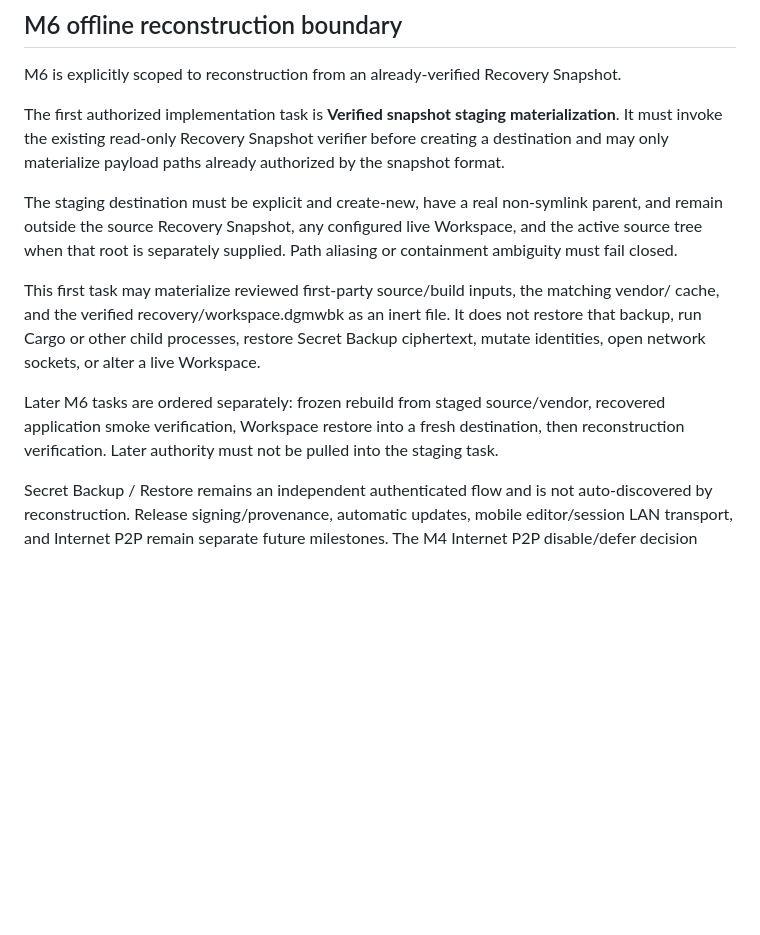
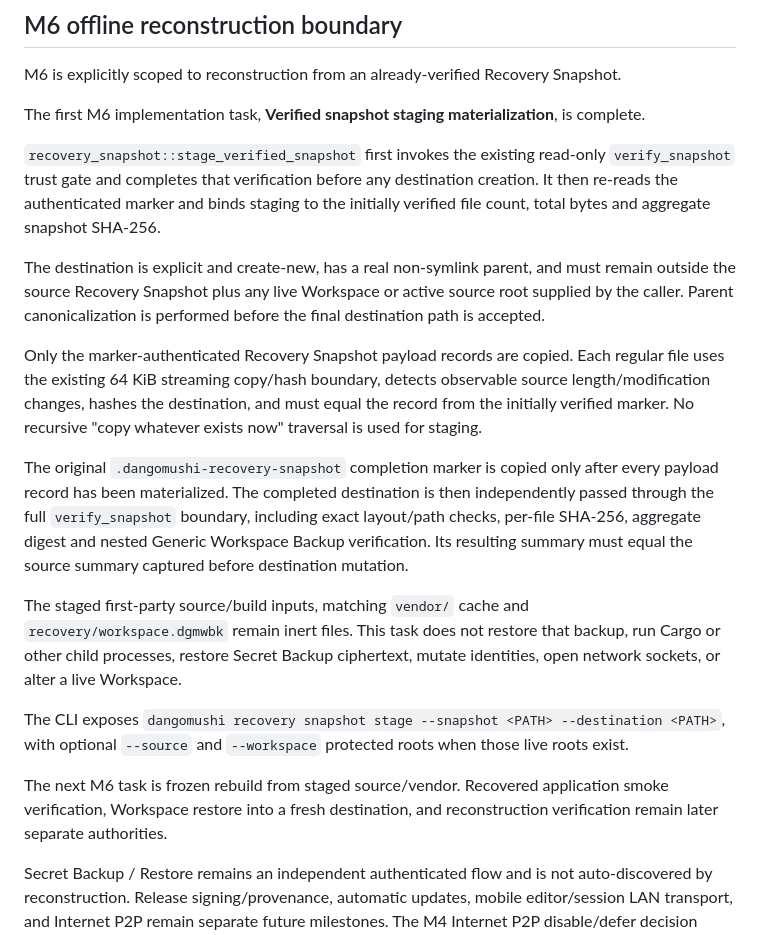
Before and after one commit to E20C1/dangomushi-usb, a Markdown page: docs/ARCHITECTURE.md, the part around the change. GitHub-like rendering; blank space fills up the shorter version.

Commit message:
docs: define verified snapshot staging architecture

```diff
--- a/docs/ARCHITECTURE.md
+++ b/docs/ARCHITECTURE.md
@@ -620,13 +620,21 @@ M5 Offline continuity is complete.
 
 M6 is explicitly scoped to reconstruction from an already-verified Recovery Snapshot.
 
-The first authorized implementation task is **Verified snapshot staging materialization**. It must invoke the existing read-only Recovery Snapshot verifier before creating a destination and may only materialize payload paths already authorized by the snapshot format.
+The first M6 implementation task, **Verified snapshot staging materialization**, is complete.
 
-The staging destination must be explicit and create-new, have a real non-symlink parent, and remain outside the source Recovery Snapshot, any configured live Workspace, and the active source tree when that root is separately supplied. Path aliasing or containment ambiguity must fail closed.
+`recovery_snapshot::stage_verified_snapshot` first invokes the existing read-only `verify_snapshot` trust gate and completes that verification before any destination creation. It then re-reads the authenticated marker and binds staging to the initially verified file count, total bytes and aggregate snapshot SHA-256.
 
-This first task may materialize reviewed first-party source/build inputs, the matching vendor/ cache, and the verified recovery/workspace.dgmwbk as an inert file. It does not restore that backup, run Cargo or other child processes, restore Secret Backup ciphertext, mutate identities, open network sockets, or alter a live Workspace.
+The destination is explicit and create-new, has a real non-symlink parent, and must remain outside the source Recovery Snapshot plus any live Workspace or active source root supplied by the caller. Parent canonicalization is performed before the final destination path is accepted.
 
-Later M6 tasks are ordered separately: frozen rebuild from staged source/vendor, recovered application smoke verification, Workspace restore into a fresh destination, then reconstruction verification. Later authority must not be pulled into the staging task.
+Only the marker-authenticated Recovery Snapshot payload records are copied. Each regular file uses the existing 64 KiB streaming copy/hash boundary, detects observable source length/modification changes, hashes the destination, and must equal the record from the initially verified marker. No recursive "copy whatever exists now" traversal is used for staging.
+
+The original `.dangomushi-recovery-snapshot` completion marker is copied only after every payload record has been materialized. The completed destination is then independently passed through the full `verify_snapshot` boundary, including exact layout/path checks, per-file SHA-256, aggregate digest and nested Generic Workspace Backup verification. Its resulting summary must equal the source summary captured before destination mutation.
+
+The staged first-party source/build inputs, matching `vendor/` cache and `recovery/workspace.dgmwbk` remain inert files. This task does not restore that backup, run Cargo or other child processes, restore Secret Backup ciphertext, mutate identities, open network sockets, or alter a live Workspace.
+
+The CLI exposes `dangomushi recovery snapshot stage --snapshot <PATH> --destination <PATH>`, with optional `--source` and `--workspace` protected roots when those live roots exist.
+
+The next M6 task is frozen rebuild from staged source/vendor. Recovered application smoke verification, Workspace restore into a fresh destination, and reconstruction verification remain later separate authorities.
 
 Secret Backup / Restore remains an independent authenticated flow and is not auto-discovered by reconstruction. Release signing/provenance, automatic updates, mobile editor/session LAN transport, and Internet P2P remain separate future milestones. The M4 Internet P2P disable/defer decision remains unchanged.
 
```
